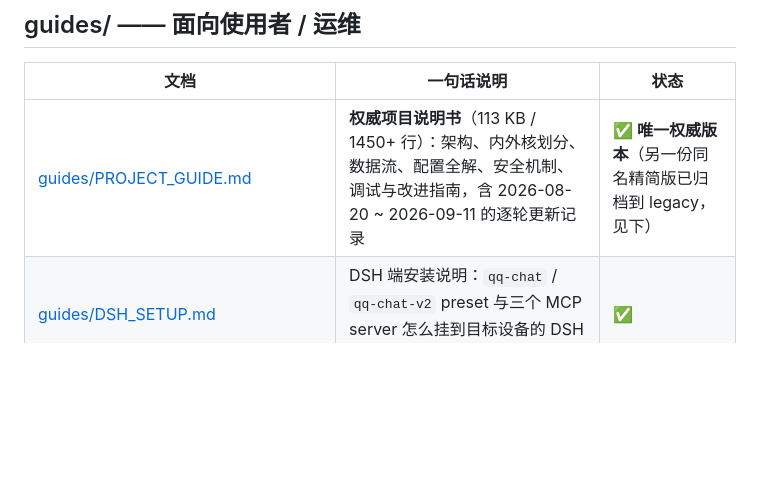
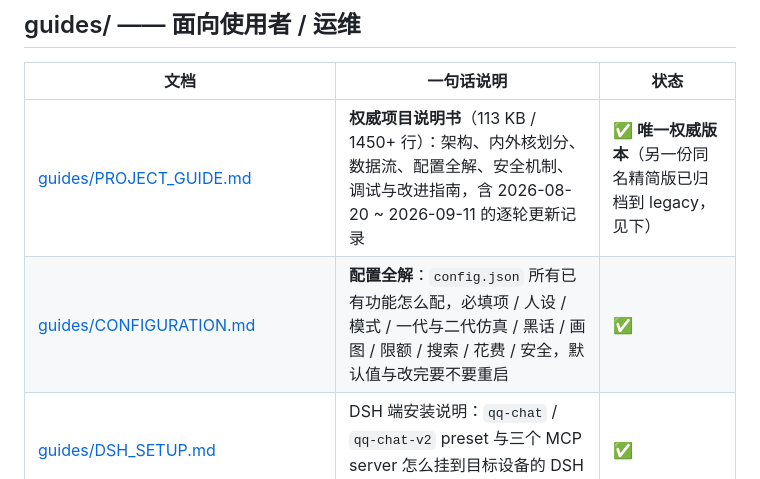
Before and after one commit to binlin0120/dsh-qq-bridge, a Markdown page: docs/README.md, the part around the change. Rendered like a GitHub page; blank space fills up the shorter version.

```diff
--- a/docs/README.md
+++ b/docs/README.md
@@ -12,6 +12,7 @@
 | 文档 | 一句话说明 | 状态 |
 | --- | --- | --- |
 | [guides/PROJECT_GUIDE.md](guides/PROJECT_GUIDE.md) | **权威项目说明书**（113 KB / 1450+ 行）：架构、内外核划分、数据流、配置全解、安全机制、调试与改进指南，含 2026-08-20 ~ 2026-09-11 的逐轮更新记录 | ✅ **唯一权威版本**（另一份同名精简版已归档到 legacy，见下） |
+| [guides/CONFIGURATION.md](guides/CONFIGURATION.md) | **配置全解**：`config.json` 所有已有功能怎么配，必填项 / 人设 / 模式 / 一代与二代仿真 / 黑话 / 画图 / 限额 / 搜索 / 花费 / 安全，默认值与改完要不要重启 | ✅ |
 | [guides/DSH_SETUP.md](guides/DSH_SETUP.md) | DSH 端安装说明：`qq-chat` / `qq-chat-v2` preset 与三个 MCP server 怎么挂到目标设备的 DSH 上 | ✅ |
 | [guides/VOICE.md](guides/VOICE.md) | 语音发送全解：独立工具（`voice-tool/` 的图形界面与命令行）、桥接 CLI、AI 工具、控制台面板，以及**工具拆出后的配置解析顺序** | ✅ 2026 整理时已更新（工具移到上一级 `voice-tool/`） |
 | [guides/TOKEN_USAGE_CONSOLE.md](guides/TOKEN_USAGE_CONSOLE.md) | 控制台「令牌与花费」看板：数据来源、计价口径（峰谷分时）、API、配置 | ✅ |
```
Also changed, not shown: README.md (+1 -1 lines), docs/guides/CONFIGURATION.md (added, +287 -0 lines).
